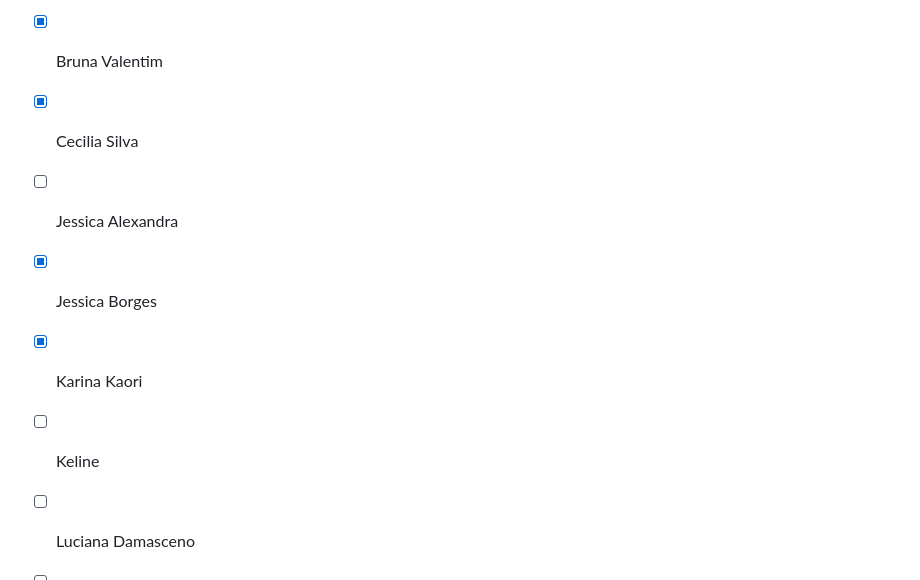
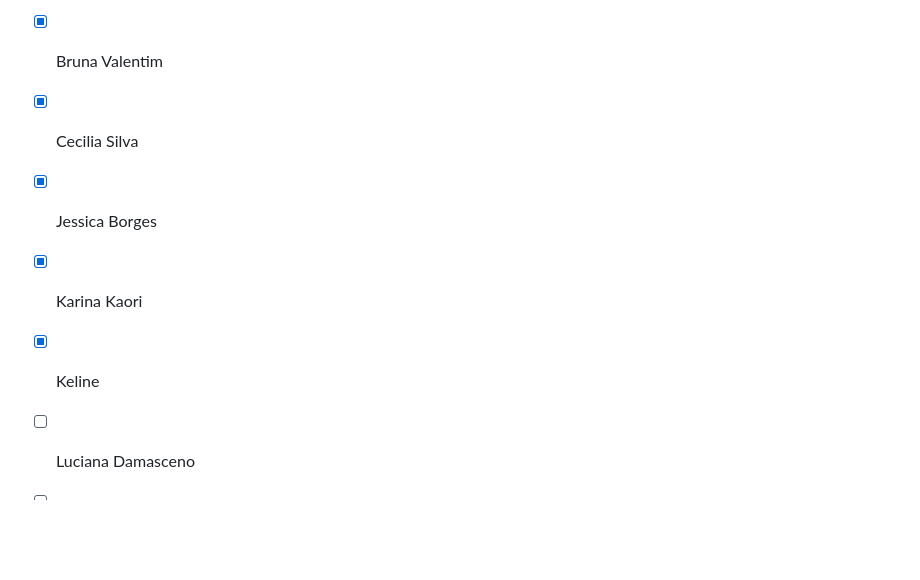
Before and after one commit to cadeasminas/formatura, a Markdown page: GUIA-CONTRIBUICAO.md, the part around the change. GitHub-like rendering; blank space fills up the shorter version.

Commit message:
fix: update speaker checklist to reflect completed speakers

```diff
--- a/GUIA-CONTRIBUICAO.md
+++ b/GUIA-CONTRIBUICAO.md
@@ -237,10 +237,9 @@ Marque `[x]` quando a palestrante já tiver: (1) personalizado `speakers` + `tal
  - [x] Andrea Simone
  - [x] Bruna Valentim
  - [x] Cecilia Silva
- - [ ] Jessica Alexandra
  - [x] Jessica Borges
  - [x] Karina Kaori
- - [ ] Keline
+ - [x] Keline
  - [ ] Luciana Damasceno
  - [ ] Rhaissa Barbosa
  - [ ] Helena
```
